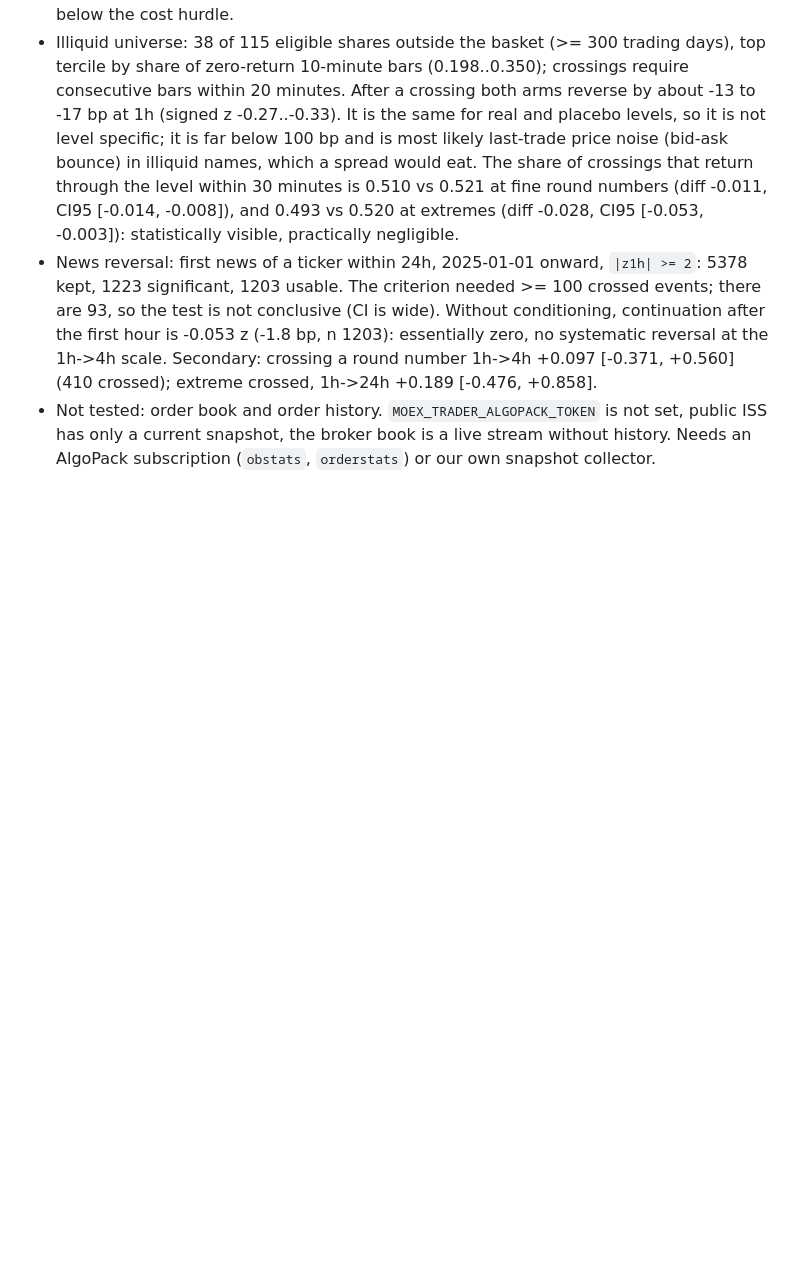
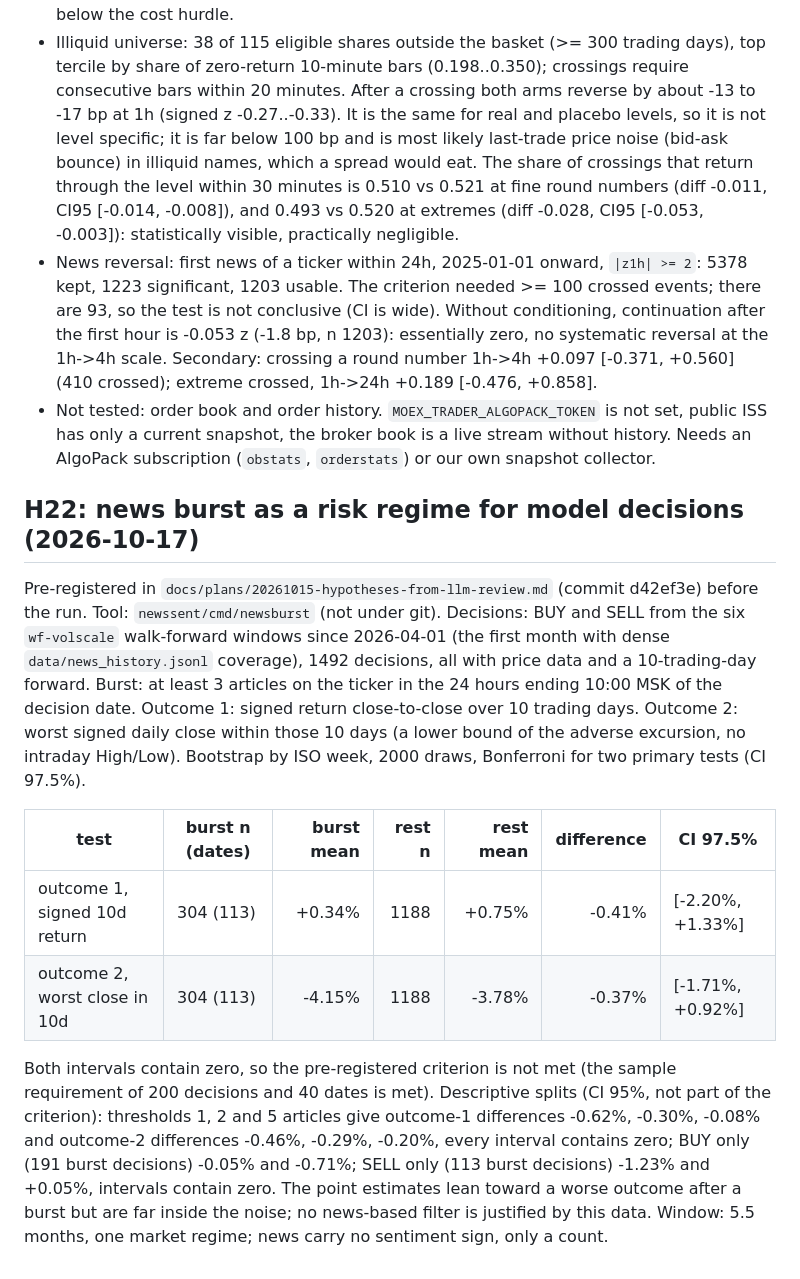
Before and after one commit to alterfo/moex-trader, a Markdown page: docs/metrics.md, the part around the change. Rendered like a GitHub page; blank space fills up the shorter version.

Commit message:
docs: H22 news burst as risk regime (null), reopening conditions

```diff
--- a/docs/metrics.md
+++ b/docs/metrics.md
@@ -1716,3 +1716,14 @@ exactly (12213 events, extreme 1h diff +0.173).
 - Not tested: order book and order history. `MOEX_TRADER_ALGOPACK_TOKEN` is not set, public ISS has only a current
   snapshot, the broker book is a live stream without history. Needs an AlgoPack subscription (`obstats`, `orderstats`)
   or our own snapshot collector.
+
+## H22: news burst as a risk regime for model decisions (2026-10-17)
+
+Pre-registered in `docs/plans/20261015-hypotheses-from-llm-review.md` (commit d42ef3e) before the run. Tool: `newssent/cmd/newsburst` (not under git). Decisions: BUY and SELL from the six `wf-volscale` walk-forward windows since 2026-04-01 (the first month with dense `data/news_history.jsonl` coverage), 1492 decisions, all with price data and a 10-trading-day forward. Burst: at least 3 articles on the ticker in the 24 hours ending 10:00 MSK of the decision date. Outcome 1: signed return close-to-close over 10 trading days. Outcome 2: worst signed daily close within those 10 days (a lower bound of the adverse excursion, no intraday High/Low). Bootstrap by ISO week, 2000 draws, Bonferroni for two primary tests (CI 97.5%).
+
+| test | burst n (dates) | burst mean | rest n | rest mean | difference | CI 97.5% |
+|---|---|---:|---:|---:|---:|---|
+| outcome 1, signed 10d return | 304 (113) | +0.34% | 1188 | +0.75% | -0.41% | [-2.20%, +1.33%] |
+| outcome 2, worst close in 10d | 304 (113) | -4.15% | 1188 | -3.78% | -0.37% | [-1.71%, +0.92%] |
+
+Both intervals contain zero, so the pre-registered criterion is not met (the sample requirement of 200 decisions and 40 dates is met). Descriptive splits (CI 95%, not part of the criterion): thresholds 1, 2 and 5 articles give outcome-1 differences -0.62%, -0.30%, -0.08% and outcome-2 differences -0.46%, -0.29%, -0.20%, every interval contains zero; BUY only (191 burst decisions) -0.05% and -0.71%; SELL only (113 burst decisions) -1.23% and +0.05%, intervals contain zero. The point estimates lean toward a worse outcome after a burst but are far inside the noise; no news-based filter is justified by this data. Window: 5.5 months, one market regime; news carry no sentiment sign, only a count.
```
Also changed, not shown: docs/plans/20261015-hypotheses-from-llm-review.md (+4 -0 lines).
